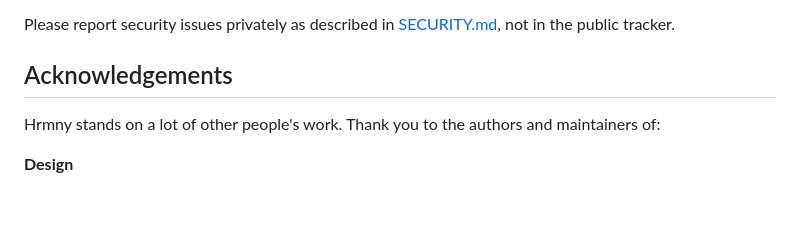
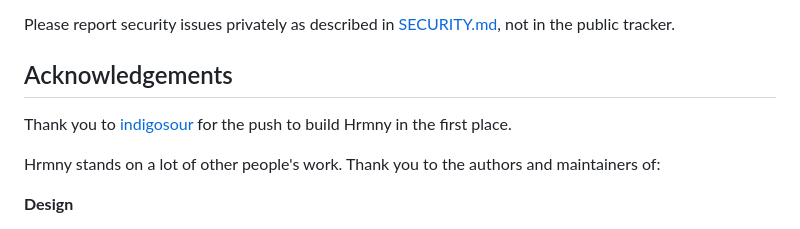
Before and after one commit to jrimmer/hrmny, a Markdown page: README.md, the part around the change. Rendered like a GitHub page; blank space fills up the shorter version.

Commit message:
The README thanks indigosour
The Acknowledgements section thanks indigosour for the push to build Hrmny in the first place.

```diff
--- a/README.md
+++ b/README.md
@@ -264,6 +264,9 @@ Please report security issues privately as described in
 
 ## Acknowledgements
 
+Thank you to [indigosour](https://github.com/indigosour) for the push to
+build Hrmny in the first place.
+
 Hrmny stands on a lot of other people's work. Thank you to the authors and
 maintainers of:
 
```
